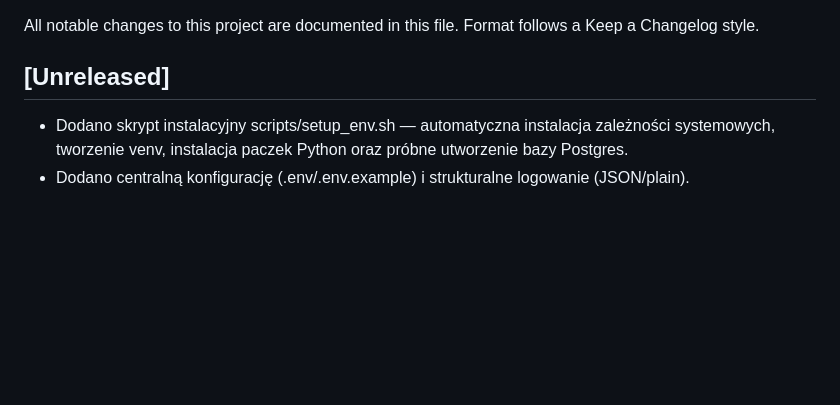
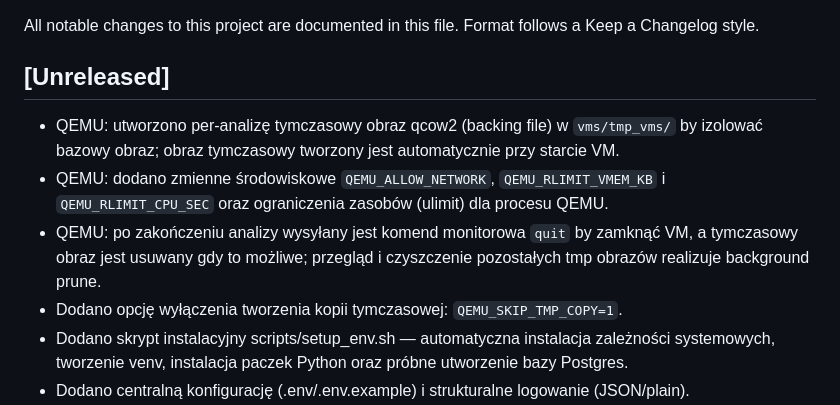
Before and after one commit to cr3pt/mac_tools, a Markdown page: CHANGELOG.md, the part around the change. Drawn GitHub-style; blank space fills up the shorter version.

```diff
--- a/CHANGELOG.md
+++ b/CHANGELOG.md
@@ -4,6 +4,10 @@ All notable changes to this project are documented in this file.
 Format follows a Keep a Changelog style.
 
 ## [Unreleased]
+- QEMU: utworzono per-analizę tymczasowy obraz qcow2 (backing file) w `vms/tmp_vms/` by izolować bazowy obraz; obraz tymczasowy tworzony jest automatycznie przy starcie VM.
+- QEMU: dodano zmienne środowiskowe `QEMU_ALLOW_NETWORK`, `QEMU_RLIMIT_VMEM_KB` i `QEMU_RLIMIT_CPU_SEC` oraz ograniczenia zasobów (ulimit) dla procesu QEMU.
+- QEMU: po zakończeniu analizy wysyłany jest komend monitorowa `quit` by zamknąć VM, a tymczasowy obraz jest usuwany gdy to możliwe; przegląd i czyszczenie pozostałych tmp obrazów realizuje background prune.
+- Dodano opcję wyłączenia tworzenia kopii tymczasowej: `QEMU_SKIP_TMP_COPY=1`.
 - Dodano skrypt instalacyjny scripts/setup_env.sh — automatyczna instalacja zależności systemowych, tworzenie venv, instalacja paczek Python oraz próbne utworzenie bazy Postgres.
 - Dodano centralną konfigurację (.env/.env.example) i strukturalne logowanie (JSON/plain).
 - Rozdzielono zależności runtime i dev (requirements.txt, requirements-dev.txt).
```
Also changed, not shown: README.md (+10 -0 lines).
